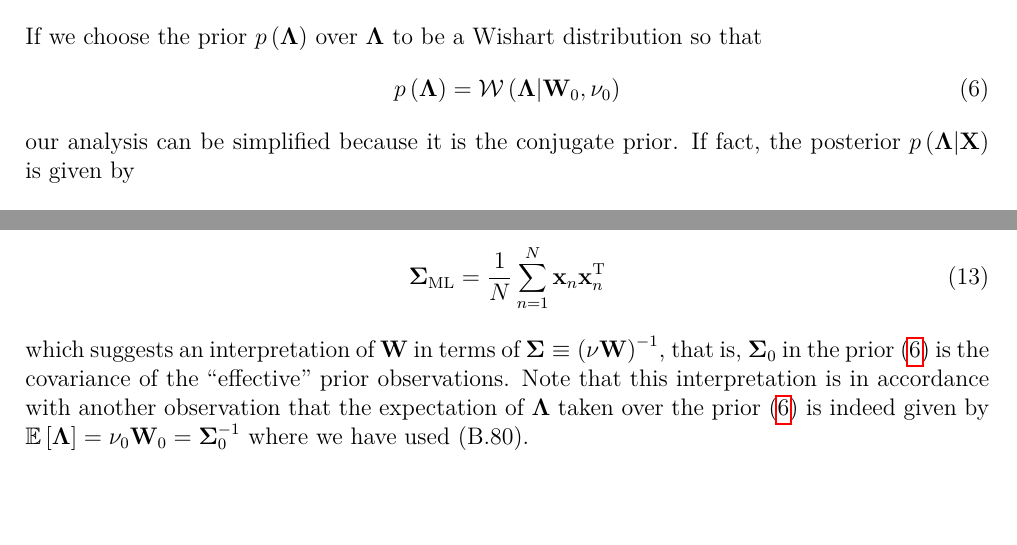
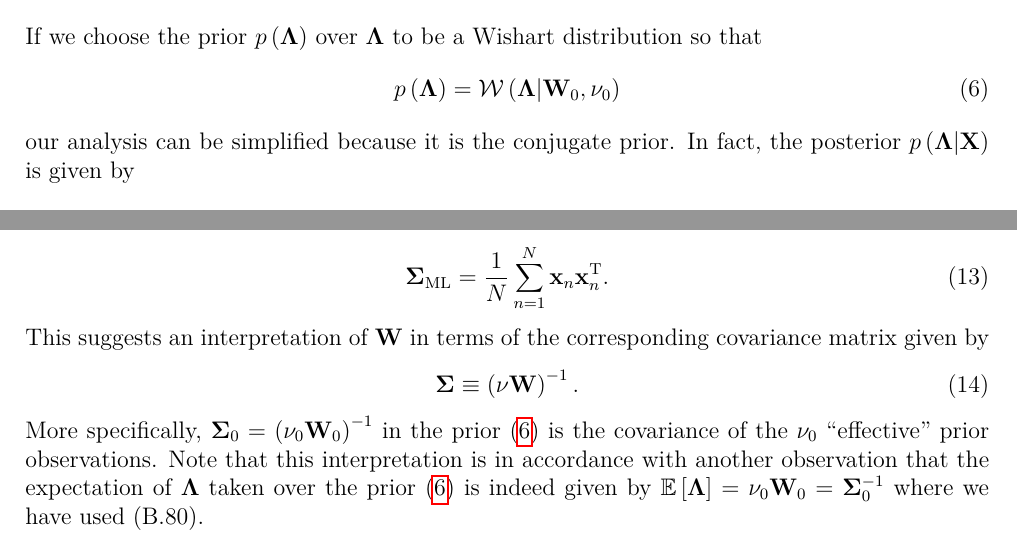
Before and after one commit to yousuketakada/prml_errata, a LaTeX document (prml_errata.tex): two parts of pages 2 and 3 of 18, joined at a grey line, cut so that both start at the same text, the shorter picture padded with empty space. Compiled offline with pdfLaTeX.

Commit message:
Edit erratum for (2.155)

```diff
--- a/prml_errata.tex
+++ b/prml_errata.tex
@@ -122,7 +122,7 @@ p\left(\bm{\Lambda}\right) = \mathcal{W}\left(\bm{\Lambda}\middle|\mathbf{W}_0,
 \label{eq:wishart_prior}
 \end{equation}
 our analysis can be simplified because it is the conjugate prior.
-If fact, the posterior~$p\left(\bm{\Lambda}\middle|\mathbf{X}\right)$ is given by
+In fact, the posterior~$p\left(\bm{\Lambda}\middle|\mathbf{X}\right)$ is given by
 \begin{align}
 p\left(\bm{\Lambda}\middle|\mathbf{X}\right) &\propto
 p\left(\mathbf{X}\middle|\bm{\Lambda}\right) p\left(\bm{\Lambda}\right) \\
@@ -156,12 +156,16 @@ the inverse of the scale matrix~$\mathbf{W}$
 where $\bm{\Sigma}_{\text{ML}}$ is the maximum likelihood estimate for the covariance of
 the observations given by
 \begin{equation}
-\bm{\Sigma}_{\text{ML}} = \frac{1}{N} \sum_{n=1}^{N}\mathbf{x}_n\mathbf{x}_n^{\operatorname{T}}
+\bm{\Sigma}_{\text{ML}} = \frac{1}{N} \sum_{n=1}^{N}\mathbf{x}_n\mathbf{x}_n^{\operatorname{T}} .
 \end{equation}
-which suggests an interpretation of $\mathbf{W}$ in terms of
-$\bm{\Sigma} \equiv \left(\nu\mathbf{W}\right)^{-1}$, that is,
-$\bm{\Sigma}_0$ in the prior~\eqref{eq:wishart_prior} is
-the covariance of the ``effective'' prior observations.
+This suggests an interpretation of $\mathbf{W}$ in terms of the corresponding covariance matrix
+given by
+\begin{equation}
+\bm{\Sigma} \equiv \left(\nu\mathbf{W}\right)^{-1}.
+\end{equation}
+More specifically,
+$\bm{\Sigma}_0 = \left(\nu_0\mathbf{W}_0\right)^{-1}$ in the prior~\eqref{eq:wishart_prior} is
+the covariance of the $\nu_0$ ``effective'' prior observations.
 Note that this interpretation is in accordance with another observation that
 the expectation of $\bm{\Lambda}$ taken over the prior~\eqref{eq:wishart_prior} is indeed given by
 $\mathbb{E}\left[\bm{\Lambda}\right] = \nu_0\mathbf{W}_0 = \bm{\Sigma}_0^{-1}$
```
Also changed, not shown: prml_errata.pdf.
